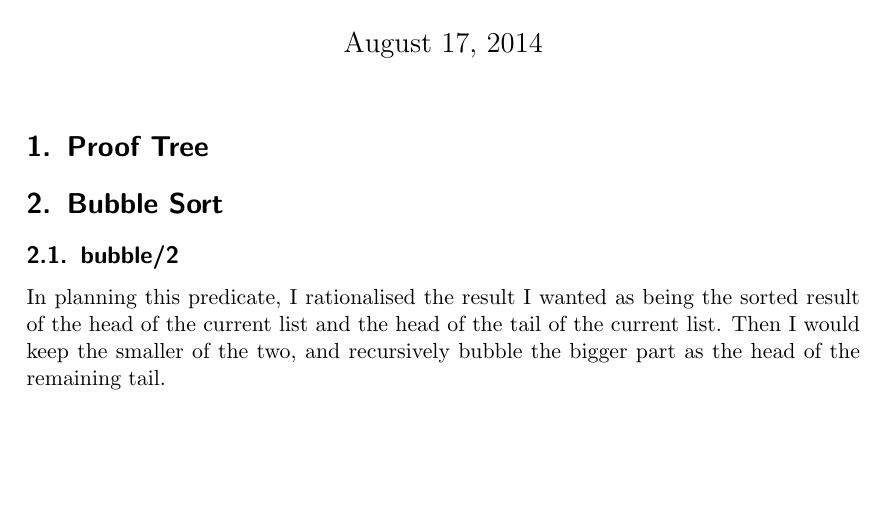
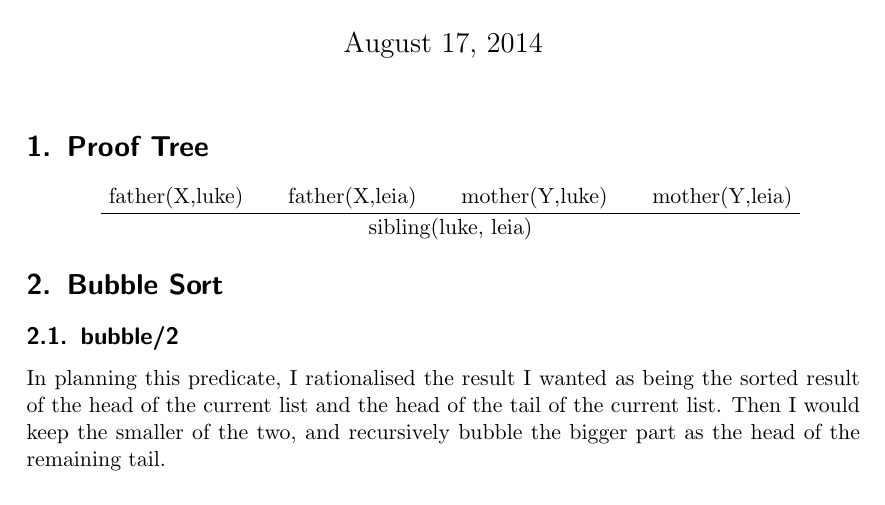
Before and after one commit to GeneralistDev/languages-in-software-development, a LaTeX problem sheet (Assignments/1/assignment-1.tex): part of page 1 of 3, cut so that both start at the same text, the shorter picture padded with empty space. The pictures show the PDF file Assignments/1/assignment-1.pdf that the author committed with the source.

Commit message:
NEW: Assignment 1 part 1 sibling(luke,leia) proof tree.

```diff
--- a/Assignments/1/assignment-1.tex
+++ b/Assignments/1/assignment-1.tex
@@ -14,7 +15,13 @@
 \maketitle
 
 \section{Proof Tree}
-
+\begin{prooftree}
+\AxiomC{father(X,luke)}
+\AxiomC{father(X,leia)}
+\AxiomC{mother(Y,luke)}
+\AxiomC{mother(Y,leia)}
+\QuaternaryInfC{sibling(luke, leia)}
+\end{prooftree}
 
 \section{Bubble Sort}
 \subsection{bubble/2}
```
Also changed, not shown: Assignments/1/assignment-1.pdf, Assignments/1/assignment-1.tex (1 more changed lines).
